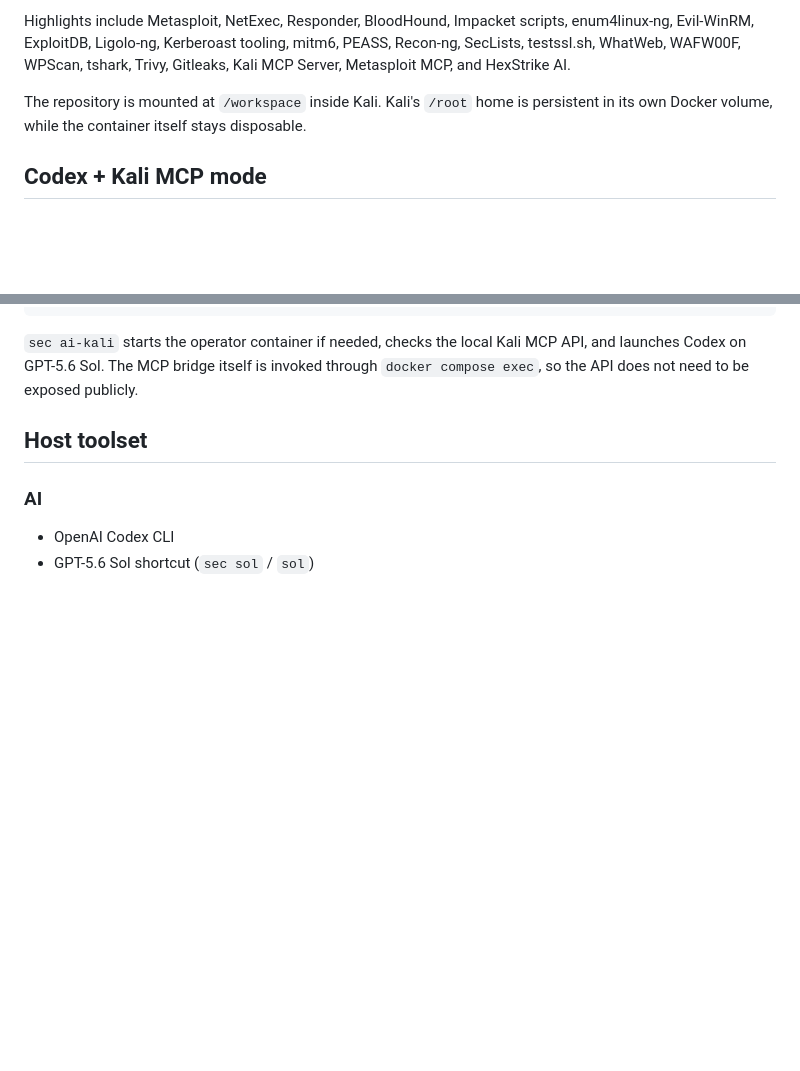
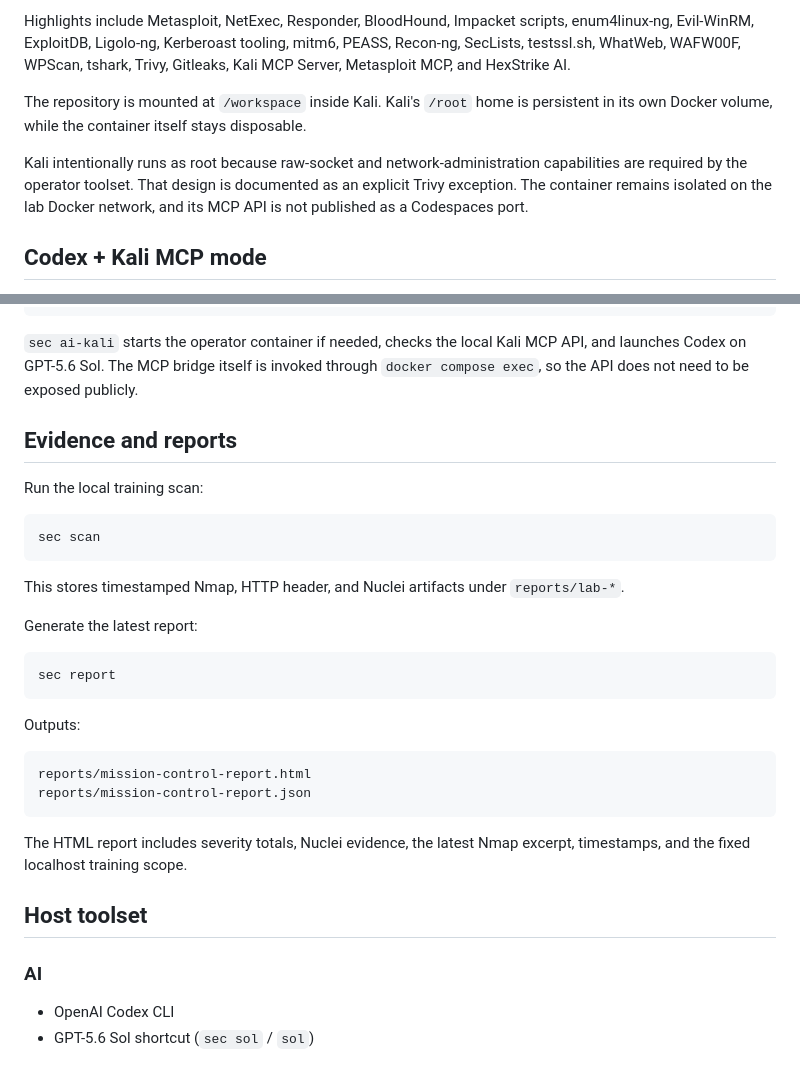
Before and after one commit to thewire1o1/Security-Lab, a Markdown page: SECURITY-LAB.md, 2 parts joined by grey strips. Rendered like a GitHub page; blank space fills up the shorter version.

````diff
--- a/SECURITY-LAB.md
+++ b/SECURITY-LAB.md
@@ -59,6 +84,8 @@ Highlights include Metasploit, NetExec, Responder, BloodHound, Impacket scripts,
 
 The repository is mounted at `/workspace` inside Kali. Kali's `/root` home is persistent in its own Docker volume, while the container itself stays disposable.
 
+Kali intentionally runs as root because raw-socket and network-administration capabilities are required by the operator toolset. That design is documented as an explicit Trivy exception. The container remains isolated on the lab Docker network, and its MCP API is not published as a Codespaces port.
+
 ## Codex + Kali MCP mode
 
 The Kali container starts its MCP API on `127.0.0.1:5000` *inside the container only*. It is not published as a Codespaces port.
@@ -76,6 +103,31 @@ sec ai-kali
 ```
 
 `sec ai-kali` starts the operator container if needed, checks the local Kali MCP API, and launches Codex on GPT-5.6 Sol. The MCP bridge itself is invoked through `docker compose exec`, so the API does not need to be exposed publicly.
+
+## Evidence and reports
+
+Run the local training scan:
+
+```bash
+sec scan
+```
+
+This stores timestamped Nmap, HTTP header, and Nuclei artifacts under `reports/lab-*`.
+
+Generate the latest report:
+
+```bash
+sec report
+```
+
+Outputs:
+
+```text
+reports/mission-control-report.html
+reports/mission-control-report.json
+```
+
+The HTML report includes severity totals, Nuclei evidence, the latest Nmap excerpt, timestamps, and the fixed localhost training scope.
 
 ## Host toolset
 
````
Also changed, not shown: other parts of SECURITY-LAB.md (+34 -1 lines).
